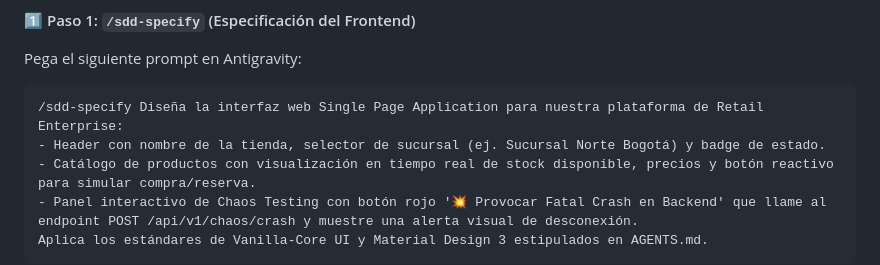
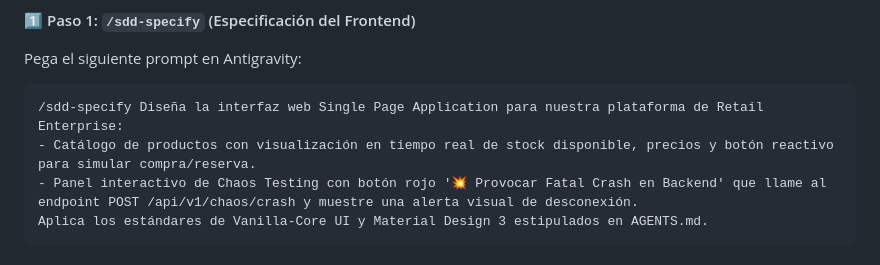
Before and after one commit to develasquez/full-stack-engineer, a Markdown page: workshop.md, the part around the change. Rendered like a GitHub page.

Commit message:
docs: sync user edit in workshop.md

````diff
--- a/workshop.md
+++ b/workshop.md
@@ -187,7 +187,6 @@ Pega el siguiente prompt en Antigravity:
 
 ```text
 /sdd-specify Diseña la interfaz web Single Page Application para nuestra plataforma de Retail Enterprise:
-- Header con nombre de la tienda, selector de sucursal (ej. Sucursal Norte Bogotá) y badge de estado.
 - Catálogo de productos con visualización en tiempo real de stock disponible, precios y botón reactivo para simular compra/reserva.
 - Panel interactivo de Chaos Testing con botón rojo '💥 Provocar Fatal Crash en Backend' que llame al endpoint POST /api/v1/chaos/crash y muestre una alerta visual de desconexión.
 Aplica los estándares de Vanilla-Core UI y Material Design 3 estipulados en AGENTS.md.
````
